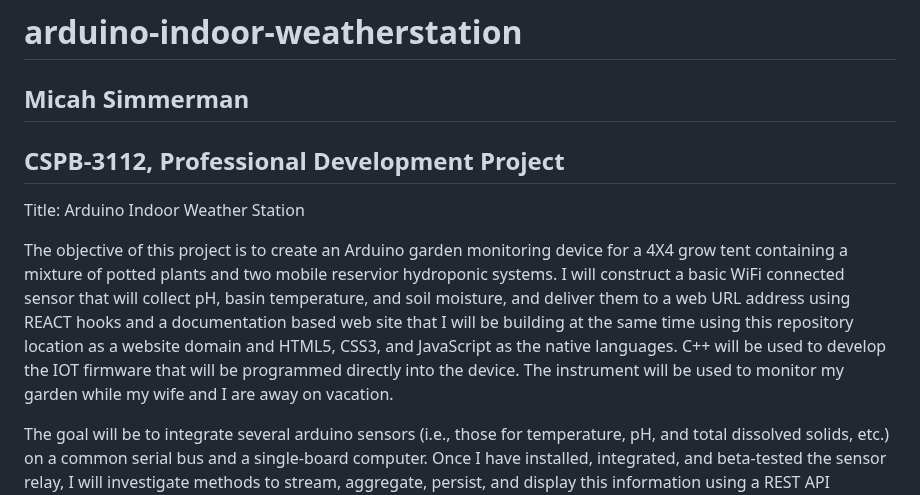
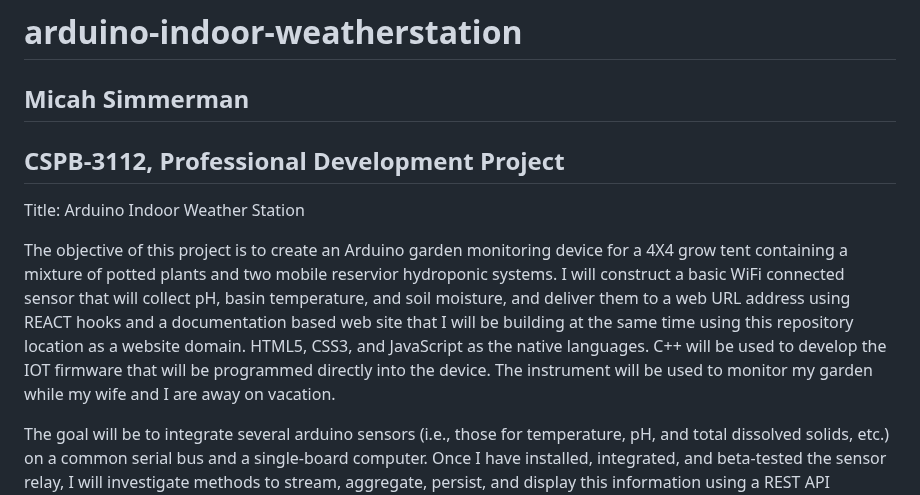
Before and after one commit to Micah614/Arduino_Garden_Monitor, a Markdown page: README.md, the part around the change. GitHub-like rendering.

Commit message:
Update README.md
period

```diff
--- a/README.md
+++ b/README.md
@@ -6,7 +6,7 @@
 
 Title: Arduino Indoor Weather Station
 
-The objective of this project is to create an Arduino garden monitoring device for a 4X4 grow tent containing a mixture of potted plants and two mobile reservior hydroponic systems. I will construct a basic WiFi connected sensor that will collect pH, basin temperature, and soil moisture, and deliver them to a web URL address using REACT hooks and a documentation based web site that I will be building at the same time using this repository location as a website domain and HTML5, CSS3, and JavaScript as the native languages. C++ will be used to develop the IOT firmware that will be programmed directly into the device. The instrument will be used to monitor my garden while my wife and I are away on vacation.
+The objective of this project is to create an Arduino garden monitoring device for a 4X4 grow tent containing a mixture of potted plants and two mobile reservior hydroponic systems. I will construct a basic WiFi connected sensor that will collect pH, basin temperature, and soil moisture, and deliver them to a web URL address using REACT hooks and a documentation based web site that I will be building at the same time using this repository location as a website domain. HTML5, CSS3, and JavaScript as the native languages. C++ will be used to develop the IOT firmware that will be programmed directly into the device. The instrument will be used to monitor my garden while my wife and I are away on vacation.
 
 The goal will be to integrate several arduino sensors (i.e., those for temperature, pH, and total dissolved solids, etc.) on a common serial bus and a single-board computer. Once I have installed, integrated, and beta-tested the sensor relay, I will investigate methods to stream, aggregate, persist, and display this information using a REST API endpoint with the help of an ESP-8266 WiFi transceiver module.
 
```
